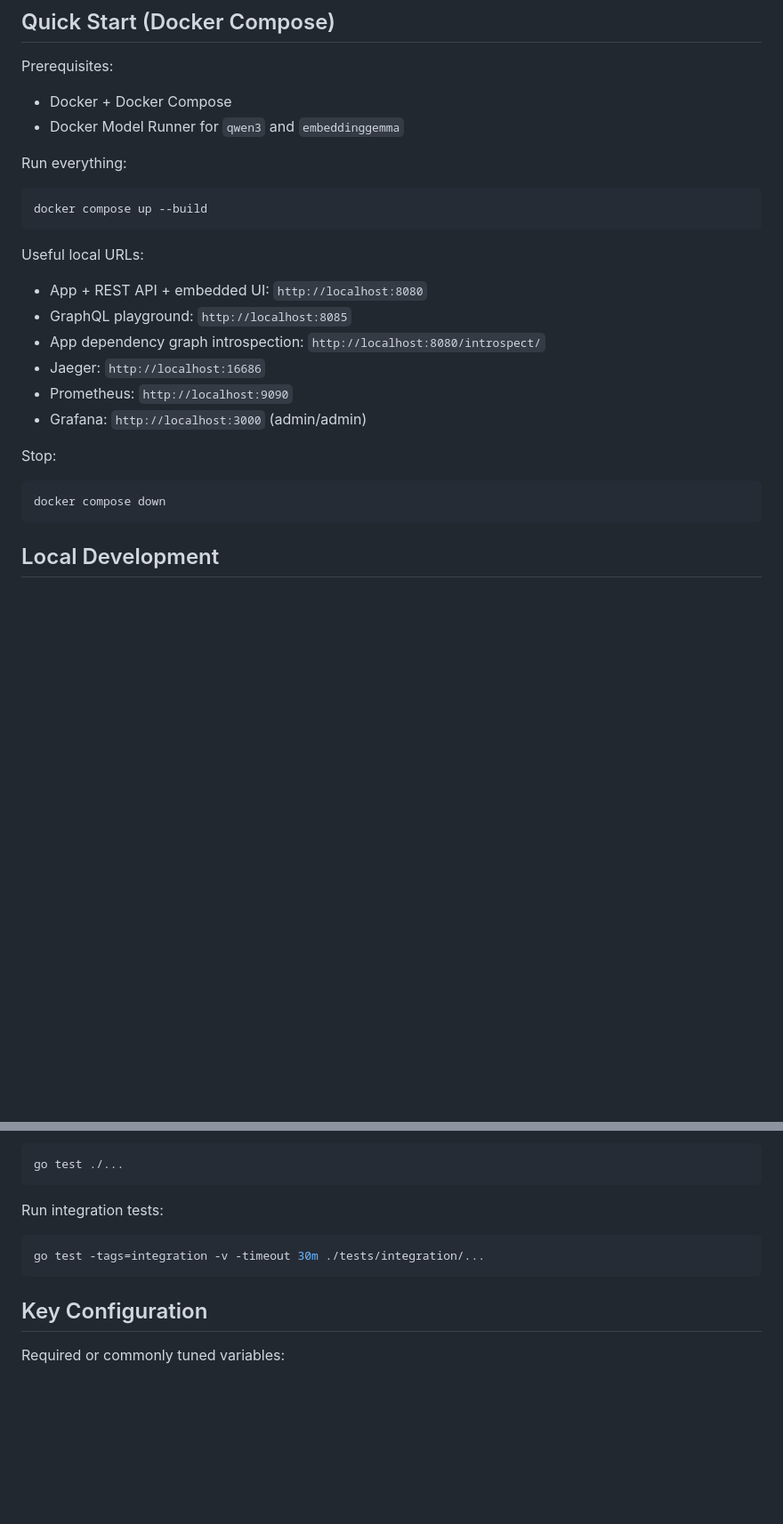
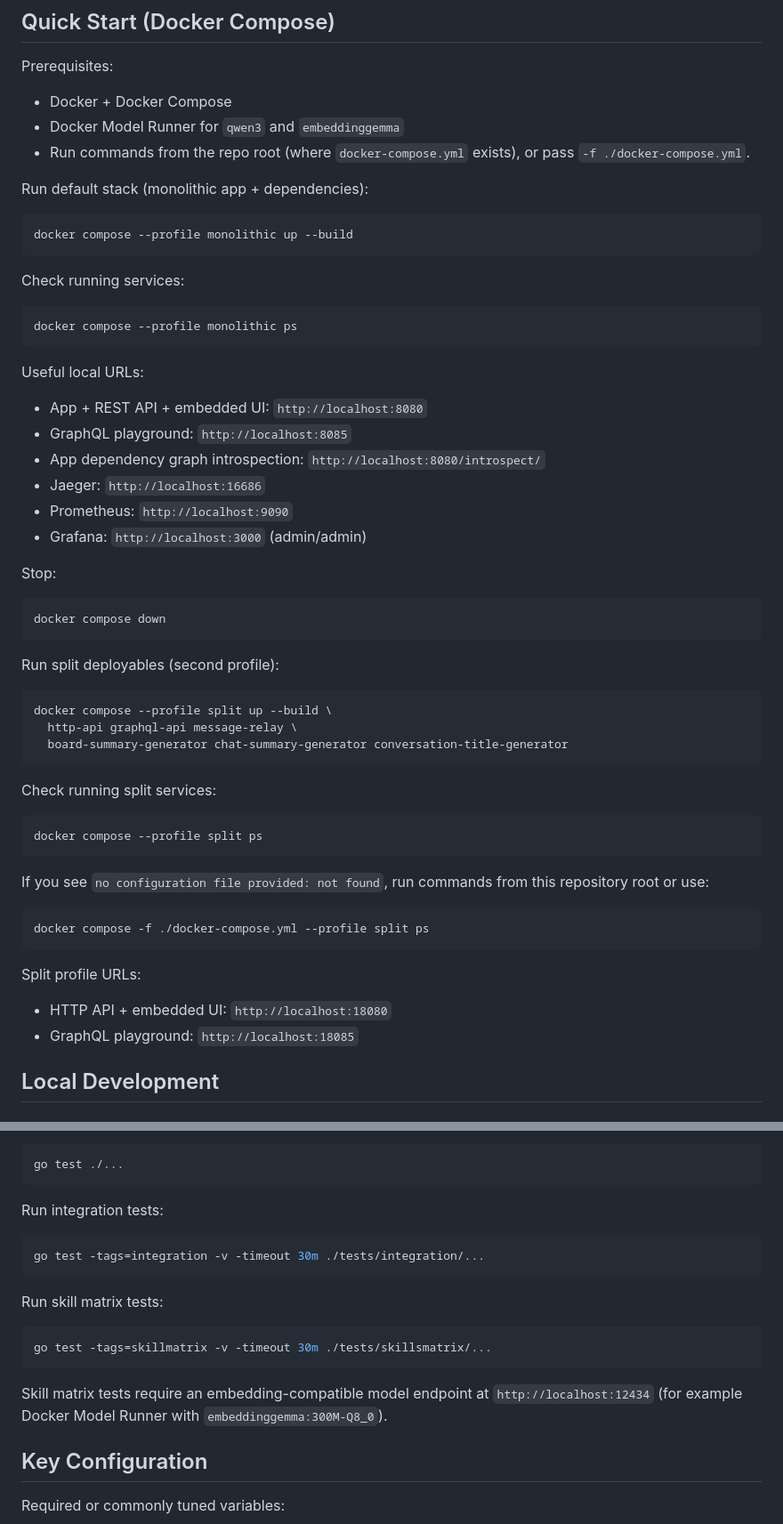
Before and after one commit to cleitonmarx/symbiont-ai-todoapp, a Markdown page: README.md, 2 parts joined by grey strips. Shown at 89% size. GitHub-like rendering; blank space fills up the shorter version.

````diff
--- a/README.md
+++ b/README.md
@@ -234,11 +234,18 @@ Prerequisites:
 
 - Docker + Docker Compose
 - Docker Model Runner for `qwen3` and `embeddinggemma`
+- Run commands from the repo root (where `docker-compose.yml` exists), or pass `-f ./docker-compose.yml`.
 
-Run everything:
+Run default stack (monolithic app + dependencies):
 
 ```bash
-docker compose up --build
+docker compose --profile monolithic up --build
+```
+
+Check running services:
+
+```bash
+docker compose --profile monolithic ps
 ```
 
 Useful local URLs:
@@ -255,6 +262,31 @@ Stop:
 ```bash
 docker compose down
 ```
+
+Run split deployables (second profile):
+
+```bash
+docker compose --profile split up --build \
+  http-api graphql-api message-relay \
+  board-summary-generator chat-summary-generator conversation-title-generator
+```
+
+Check running split services:
+
+```bash
+docker compose --profile split ps
+```
+
+If you see `no configuration file provided: not found`, run commands from this repository root or use:
+
+```bash
+docker compose -f ./docker-compose.yml --profile split ps
+```
+
+Split profile URLs:
+
+- HTTP API + embedded UI: `http://localhost:18080`
+- GraphQL playground: `http://localhost:18085`
 
 ## Local Development
 
@@ -319,6 +398,14 @@ Run integration tests:
 go test -tags=integration -v -timeout 30m ./tests/integration/...
 ```
 
+Run skill matrix tests:
+
+```bash
+go test -tags=skillmatrix -v -timeout 30m ./tests/skillsmatrix/...
+```
+
+Skill matrix tests require an embedding-compatible model endpoint at `http://localhost:12434` (for example Docker Model Runner with `embeddinggemma:300M-Q8_0`).
+
 ## Key Configuration
 
 Required or commonly tuned variables:
````
Also changed, not shown: other parts of README.md (+52 -3 lines).
